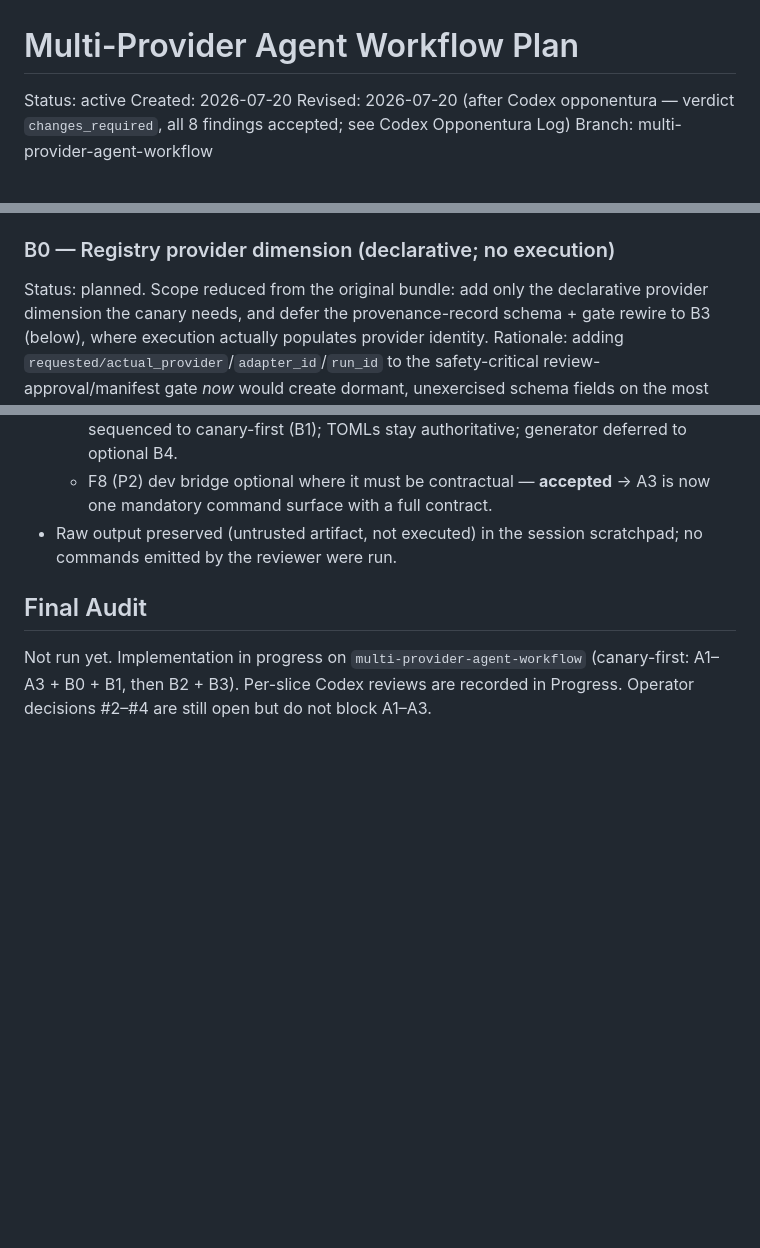
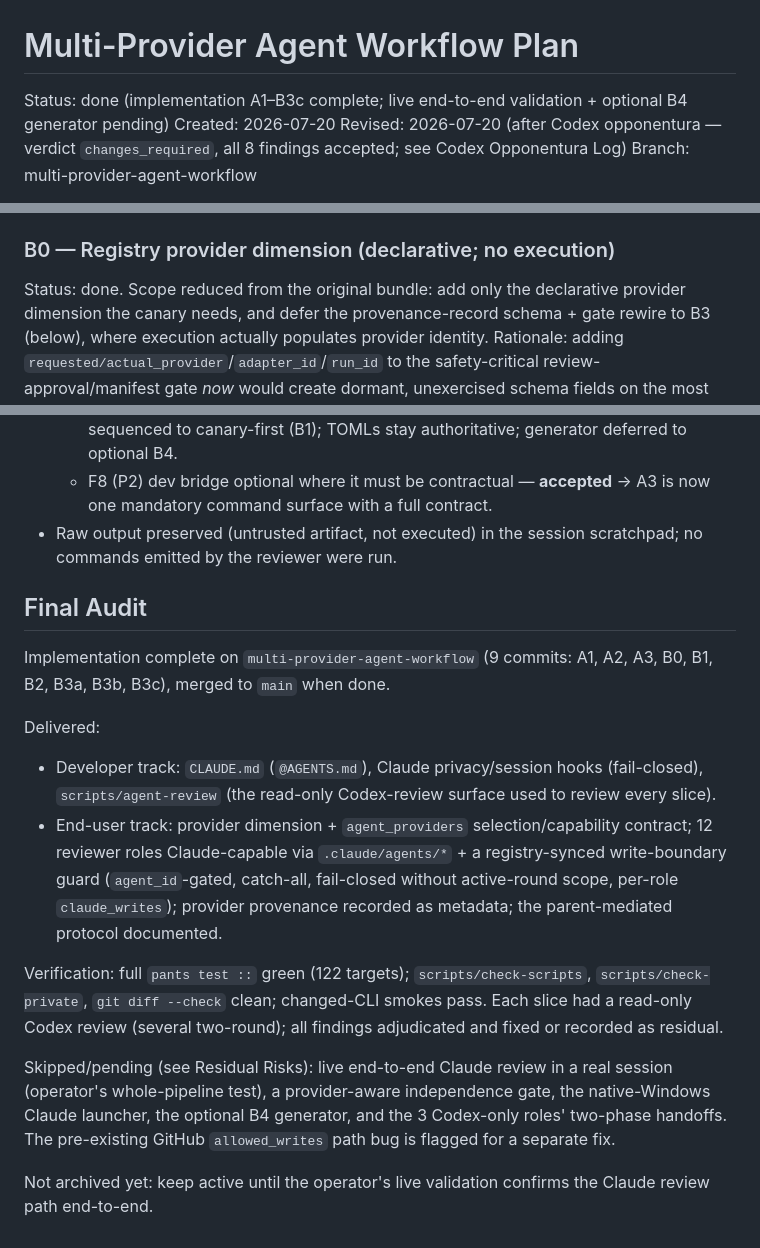
Before and after one commit to ZdenekM/fit-thesis-workflows, a Markdown page: plans/multi_provider_agent_workflow_plan.md, 3 parts joined by grey strips. Drawn GitHub-style; blank space fills up the shorter version.

Commit message:
Close out multi-provider plan (A1-B3c done)
Co-Authored-By: Claude Opus 4.8 <noreply@anthropic.com>

```diff
--- a/plans/multi_provider_agent_workflow_plan.md
+++ b/plans/multi_provider_agent_workflow_plan.md
@@ -1,6 +1,7 @@
 # Multi-Provider Agent Workflow Plan
 
-Status: active
+Status: done (implementation A1–B3c complete; live end-to-end validation +
+optional B4 generator pending)
 Created: 2026-07-20
 Revised: 2026-07-20 (after Codex opponentura — verdict `changes_required`, all 8
 findings accepted; see Codex Opponentura Log)
@@ -244,7 +245,7 @@ Smoke = dogfood: this slice was itself reviewed via `scripts/agent-review
 
 ### B0 — Registry provider dimension (declarative; no execution)
 
-Status: planned. Scope reduced from the original bundle: add only the
+Status: done. Scope reduced from the original bundle: add only the
 declarative provider dimension the canary needs, and defer the provenance-record
 schema + gate rewire to B3 (below), where execution actually populates provider
 identity. Rationale: adding `requested/actual_provider`/`adapter_id`/`run_id` to
@@ -640,7 +641,29 @@ TOMLs remain hand-authoritative.
 
 ## Final Audit
 
-Not run yet. Implementation in progress on `multi-provider-agent-workflow`
-(canary-first: A1–A3 + B0 + B1, then B2 + B3). Per-slice Codex reviews are
-recorded in Progress. Operator decisions #2–#4 are still open but do not block
-A1–A3.
+Implementation complete on `multi-provider-agent-workflow` (9 commits: A1, A2,
+A3, B0, B1, B2, B3a, B3b, B3c), merged to `main` when done.
+
+Delivered:
+- Developer track: `CLAUDE.md` (`@AGENTS.md`), Claude privacy/session hooks
+  (fail-closed), `scripts/agent-review` (the read-only Codex-review surface used
+  to review every slice).
+- End-user track: provider dimension + `agent_providers` selection/capability
+  contract; 12 reviewer roles Claude-capable via `.claude/agents/*` + a
+  registry-synced write-boundary guard (`agent_id`-gated, catch-all, fail-closed
+  without active-round scope, per-role `claude_writes`); provider provenance
+  recorded as metadata; the parent-mediated protocol documented.
+
+Verification: full `pants test ::` green (122 targets); `scripts/check-scripts`,
+`scripts/check-private`, `git diff --check` clean; changed-CLI smokes pass. Each
+slice had a read-only Codex review (several two-round); all findings adjudicated
+and fixed or recorded as residual.
+
+Skipped/pending (see Residual Risks): live end-to-end Claude review in a real
+session (operator's whole-pipeline test), a provider-aware independence gate, the
+native-Windows Claude launcher, the optional B4 generator, and the 3 Codex-only
+roles' two-phase handoffs. The pre-existing GitHub `allowed_writes` path bug is
+flagged for a separate fix.
+
+Not archived yet: keep active until the operator's live validation confirms the
+Claude review path end-to-end.
```
